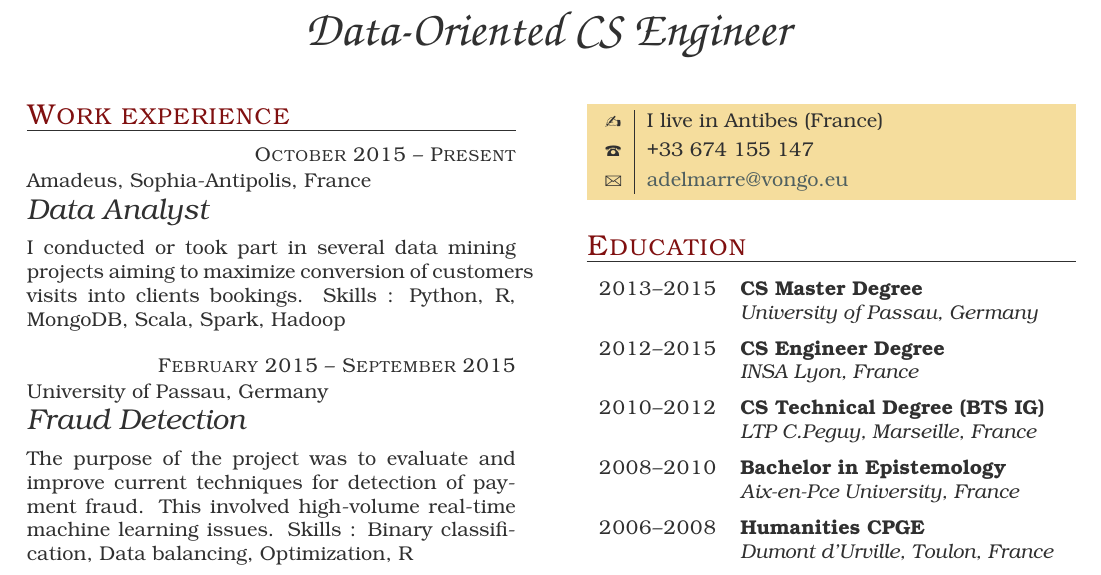
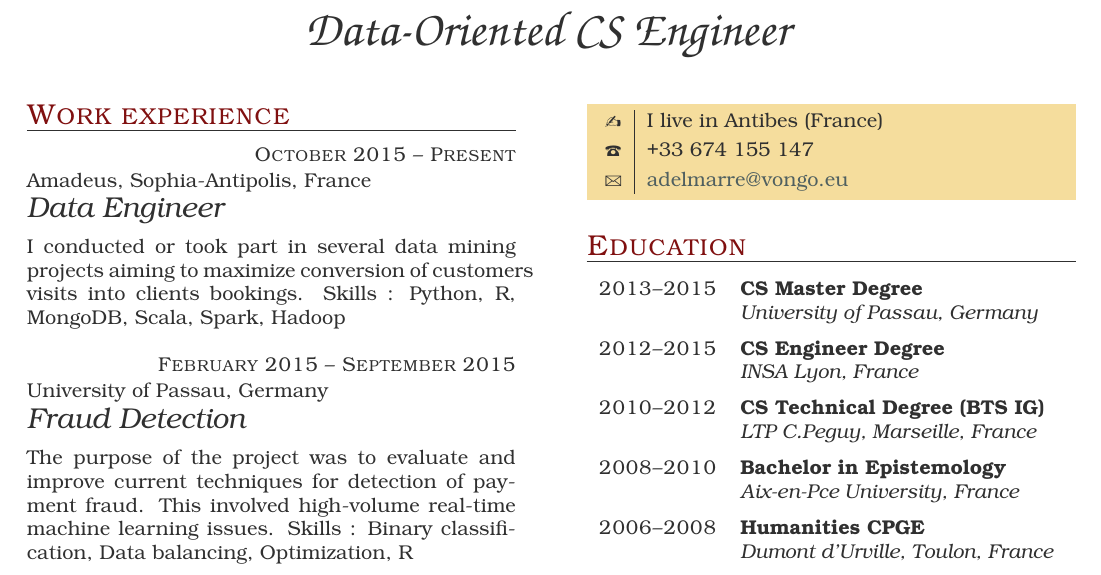
Before and after one commit to Vongo/cv, a LaTeX thesis (Adrian_Delmarre_EN.tex): part of the page, cut so that both start at the same text. The pictures show the PDF file Adrian_Delmarre_EN.pdf that the author committed with the source.

Commit message:
[Update] Amadeus job title

```diff
--- a/Adrian_Delmarre_EN.tex
+++ b/Adrian_Delmarre_EN.tex
@@ -12,7 +12,7 @@
 
 \item{October 2015 -- Present}
     {Amadeus, Sophia-Antipolis, France}
-    {Data Analyst}
+    {Data Engineer}
 
 I conducted or took part in several data mining projects aiming to maximize conversion of customers visits into clients bookings.
 Skills : Python, R, MongoDB, Scala, Spark, Hadoop
```
Also changed, not shown: Adrian_Delmarre_EN.pdf.
